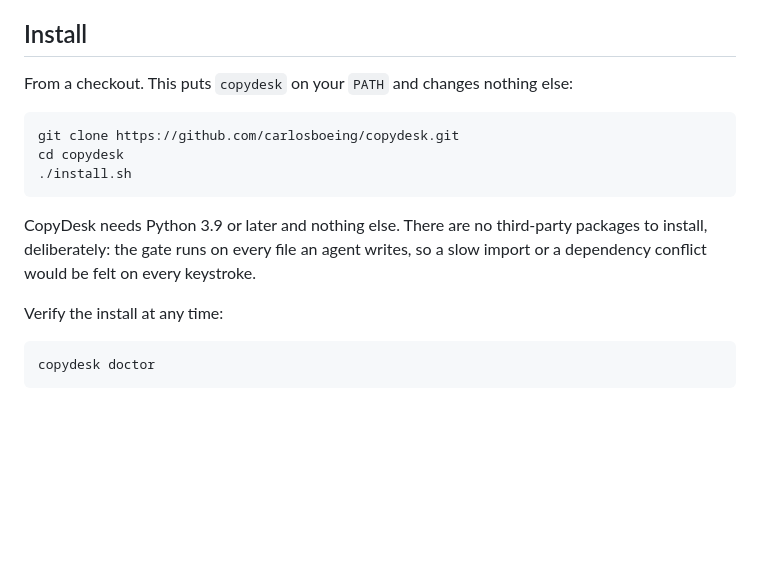
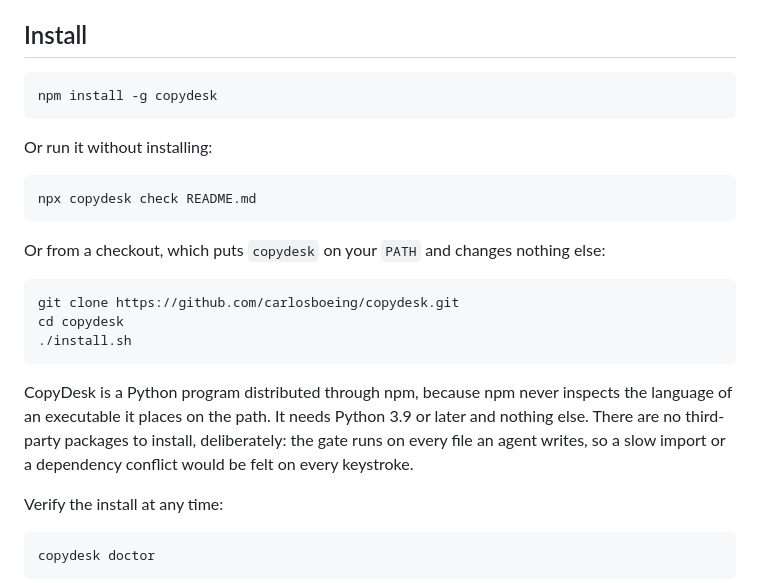
Before and after one commit to carlosboeing/copydesk, a Markdown page: README.md, the part around one of its changes. Rendered like a GitHub page; blank space fills up the shorter version.

Commit message:
docs: lead the install with npm, now that the package exists
copydesk published as 0.1.0. The name was free, so the copydesk-ai
fallback recorded as decision D was never needed. npm's similarity check
refused crossrev in August, which is why a fallback was decided in
advance rather than improvised.

The install now leads with npm install -g copydesk, adds npx for a
no-install run, and keeps the checkout path third. A version badge reads
live from the registry, and the status badge drops the hardcoded number
it would otherwise have to chase.

Verified from a clean directory against the registry rather than the
local tree: --version reports 0.1.0, a clean document exits 0, a document
with findings exits 1, and doctor compiles the preset from the installed
package. The published shasum 7d072bc matches the pre-publish dry run.

Co-Authored-By: Claude Opus 5 (1M context) <noreply@anthropic.com>

````diff
--- a/README.md
+++ b/README.md
@@ -72,7 +73,17 @@ There is a second gap. Roughly half of an agent's prose is chat that never becom
 
 ## Install
 
-From a checkout. This puts `copydesk` on your `PATH` and changes nothing else:
+```bash
+npm install -g copydesk
+```
+
+Or run it without installing:
+
+```bash
+npx copydesk check README.md
+```
+
+Or from a checkout, which puts `copydesk` on your `PATH` and changes nothing else:
 
 ```bash
 git clone https://github.com/carlosboeing/copydesk.git
@@ -80,7 +91,7 @@ cd copydesk
 ./install.sh
 ```
 
-CopyDesk needs Python 3.9 or later and nothing else. There are no third-party packages to install, deliberately: the gate runs on every file an agent writes, so a slow import or a dependency conflict would be felt on every keystroke.
+CopyDesk is a Python program distributed through npm, because npm never inspects the language of an executable it places on the path. It needs Python 3.9 or later and nothing else. There are no third-party packages to install, deliberately: the gate runs on every file an agent writes, so a slow import or a dependency conflict would be felt on every keystroke.
 
 Verify the install at any time:
 
````
Also changed, not shown: other parts of README.md (+2 -1 lines).
